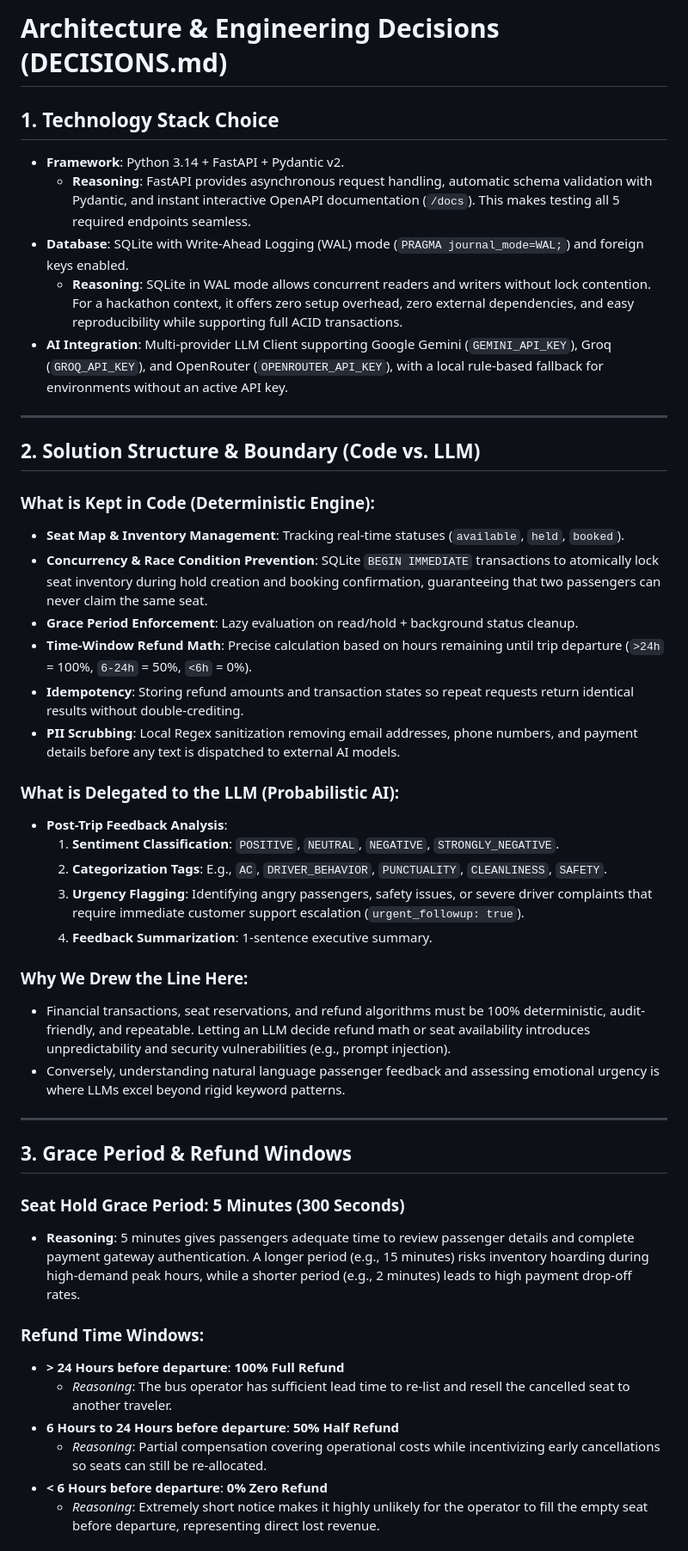
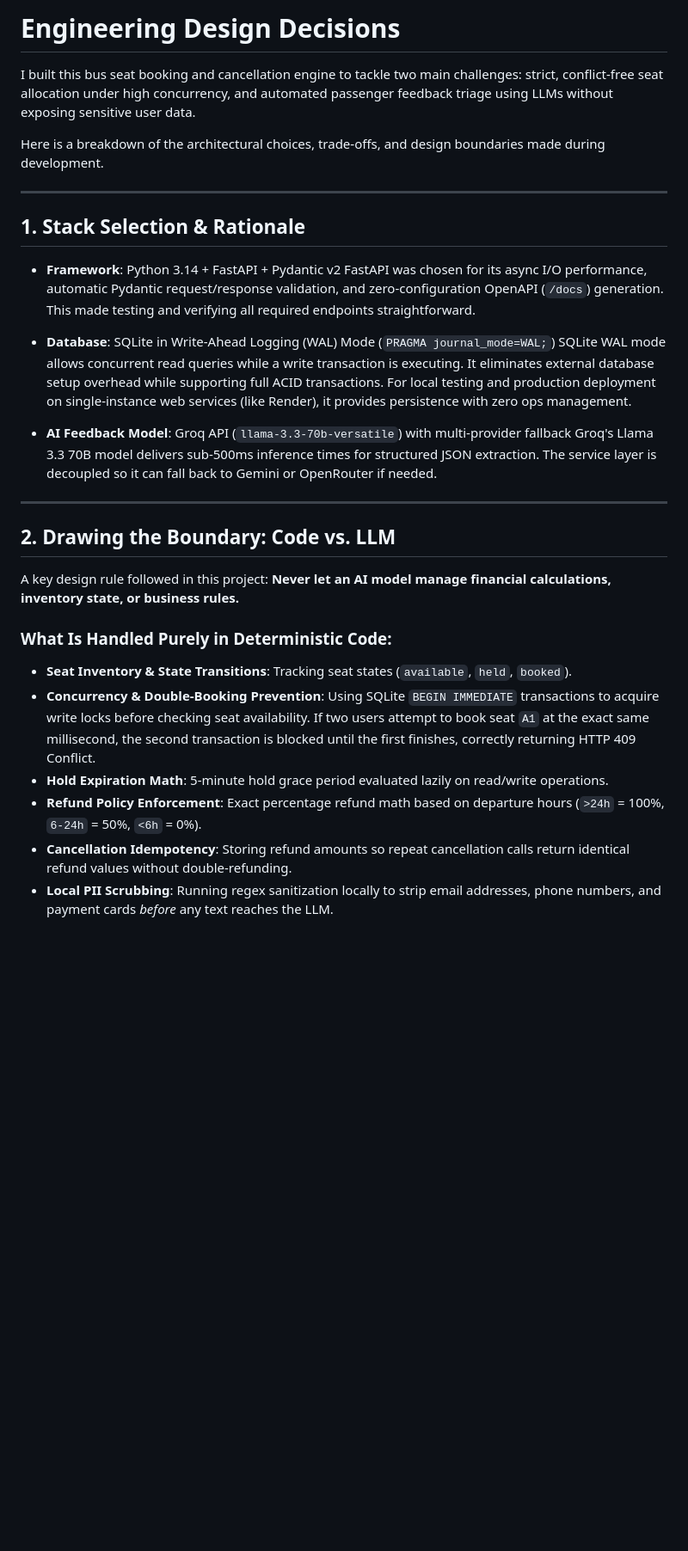
Before and after one commit to mohammedpithapur/scalebus, a Markdown page: DECISIONS.md, the part around one of its changes. Shown at 86% size. GitHub-like rendering; blank space fills up the shorter version.

Commit message:
refactor: Update engineering design decisions for clarity and structure

```diff
--- a/DECISIONS.md
+++ b/DECISIONS.md
@@ -1,47 +1,33 @@
-# Architecture & Engineering Decisions (DECISIONS.md)
+# Engineering Design Decisions
 
-## 1. Technology Stack Choice
-- **Framework**: Python 3.14 + FastAPI + Pydantic v2.
-  - **Reasoning**: FastAPI provides asynchronous request handling, automatic schema validation with Pydantic, and instant interactive OpenAPI documentation (`/docs`). This makes testing all 5 required endpoints seamless.
-- **Database**: SQLite with Write-Ahead Logging (WAL) mode (`PRAGMA journal_mode=WAL;`) and foreign keys enabled.
-  - **Reasoning**: SQLite in WAL mode allows concurrent readers and writers without lock contention. For a hackathon context, it offers zero setup overhead, zero external dependencies, and easy reproducibility while supporting full ACID transactions.
-- **AI Integration**: Multi-provider LLM Client supporting Google Gemini (`GEMINI_API_KEY`), Groq (`GROQ_API_KEY`), and OpenRouter (`OPENROUTER_API_KEY`), with a local rule-based fallback for environments without an active API key.
+I built this bus seat booking and cancellation engine to tackle two main challenges: strict, conflict-free seat allocation under high concurrency, and automated passenger feedback triage using LLMs without exposing sensitive user data.
+
+Here is a breakdown of the architectural choices, trade-offs, and design boundaries made during development.
 
 ---
 
-## 2. Solution Structure & Boundary (Code vs. LLM)
+## 1. Stack Selection & Rationale
 
-### What is Kept in Code (Deterministic Engine):
-- **Seat Map & Inventory Management**: Tracking real-time statuses (`available`, `held`, `booked`).
-- **Concurrency & Race Condition Prevention**: SQLite `BEGIN IMMEDIATE` transactions to atomically lock seat inventory during hold creation and booking confirmation, guaranteeing that two passengers can never claim the same seat.
-- **Grace Period Enforcement**: Lazy evaluation on read/hold + background status cleanup.
-- **Time-Window Refund Math**: Precise calculation based on hours remaining until trip departure (`>24h` = 100%, `6-24h` = 50%, `<6h` = 0%).
-- **Idempotency**: Storing refund amounts and transaction states so repeat requests return identical results without double-crediting.
-- **PII Scrubbing**: Local Regex sanitization removing email addresses, phone numbers, and payment details before any text is dispatched to external AI models.
+- **Framework**: Python 3.14 + FastAPI + Pydantic v2
+  FastAPI was chosen for its async I/O performance, automatic Pydantic request/response validation, and zero-configuration OpenAPI (`/docs`) generation. This made testing and verifying all required endpoints straightforward.
 
-### What is Delegated to the LLM (Probabilistic AI):
-- **Post-Trip Feedback Analysis**:
-  1. **Sentiment Classification**: `POSITIVE`, `NEUTRAL`, `NEGATIVE`, `STRONGLY_NEGATIVE`.
-  2. **Categorization Tags**: E.g., `AC`, `DRIVER_BEHAVIOR`, `PUNCTUALITY`, `CLEANLINESS`, `SAFETY`.
-  3. **Urgency Flagging**: Identifying angry passengers, safety issues, or severe driver complaints that require immediate customer support escalation (`urgent_followup: true`).
-  4. **Feedback Summarization**: 1-sentence executive summary.
+- **Database**: SQLite in Write-Ahead Logging (WAL) Mode (`PRAGMA journal_mode=WAL;`)
+  SQLite WAL mode allows concurrent read queries while a write transaction is executing. It eliminates external database setup overhead while supporting full ACID transactions. For local testing and production deployment on single-instance web services (like Render), it provides persistence with zero ops management.
 
-### Why We Drew the Line Here:
-- Financial transactions, seat reservations, and refund algorithms must be 100% deterministic, audit-friendly, and repeatable. Letting an LLM decide refund math or seat availability introduces unpredictability and security vulnerabilities (e.g., prompt injection).
-- Conversely, understanding natural language passenger feedback and assessing emotional urgency is where LLMs excel beyond rigid keyword patterns.
+- **AI Feedback Model**: Groq API (`llama-3.3-70b-versatile`) with multi-provider fallback
+  Groq's Llama 3.3 70B model delivers sub-500ms inference times for structured JSON extraction. The service layer is decoupled so it can fall back to Gemini or OpenRouter if needed.
 
 ---
 
-## 3. Grace Period & Refund Windows
+## 2. Drawing the Boundary: Code vs. LLM
 
-### Seat Hold Grace Period: 5 Minutes (300 Seconds)
-- **Reasoning**: 5 minutes gives passengers adequate time to review passenger details and complete payment gateway authentication. A longer period (e.g., 15 minutes) risks inventory hoarding during high-demand peak hours, while a shorter period (e.g., 2 minutes) leads to high payment drop-off rates.
+A key design rule followed in this project: **Never let an AI model manage financial calculations, inventory state, or business rules.**
 
-### Refund Time Windows:
-- **> 24 Hours before departure**: **100% Full Refund**
-  - *Reasoning*: The bus operator has sufficient lead time to re-list and resell the cancelled seat to another traveler.
-- **6 Hours to 24 Hours before departure**: **50% Half Refund**
-  - *Reasoning*: Partial compensation covering operational costs while incentivizing early cancellations so seats can still be re-allocated.
-- **< 6 Hours before departure**: **0% Zero Refund**
-  - *Reasoning*: Extremely short notice makes it highly unlikely for the operator to fill the empty seat before departure, representing direct lost revenue.
+### What Is Handled Purely in Deterministic Code:
+- **Seat Inventory & State Transitions**: Tracking seat states (`available`, `held`, `booked`).
+- **Concurrency & Double-Booking Prevention**: Using SQLite `BEGIN IMMEDIATE` transactions to acquire write locks before checking seat availability. If two users attempt to book seat `A1` at the exact same millisecond, the second transaction is blocked until the first finishes, correctly returning HTTP 409 Conflict.
+- **Hold Expiration Math**: 5-minute hold grace period evaluated lazily on read/write operations.
+- **Refund Policy Enforcement**: Exact percentage refund math based on departure hours (`>24h` = 100%, `6-24h` = 50%, `<6h` = 0%).
+- **Cancellation Idempotency**: Storing refund amounts so repeat cancellation calls return identical refund values without double-refunding.
+- **Local PII Scrubbing**: Running regex sanitization locally to strip email addresses, phone numbers, and payment cards *before* any text reaches the LLM.
 
```
Also changed, not shown: other parts of DECISIONS.md (+31 -14 lines).
